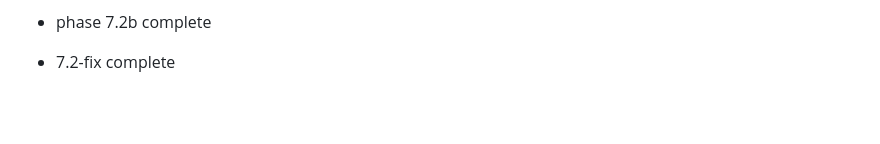
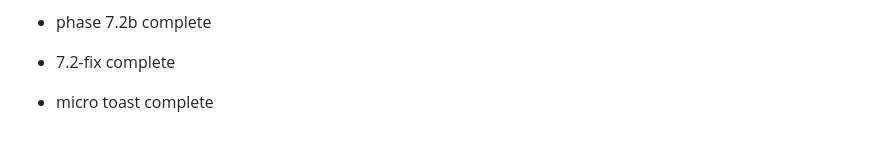
Before and after one commit to MagnumSSS/vibe-messenger, a Markdown page: README.md, the part around the change. GitHub-like rendering; blank space fills up the shorter version.

Commit message:
micro toast marker

```diff
--- a/README.md
+++ b/README.md
@@ -338,3 +338,5 @@ Private use only.
 - phase 7.2b complete
 
 - 7.2-fix complete
+
+- micro toast complete
```
